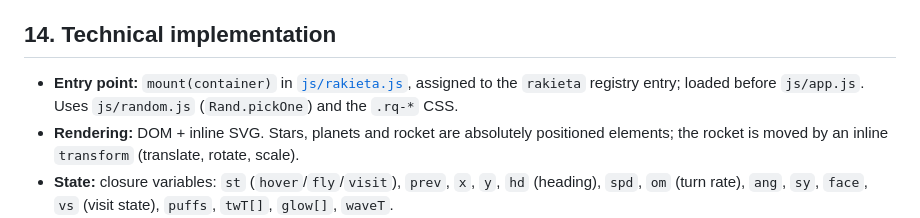
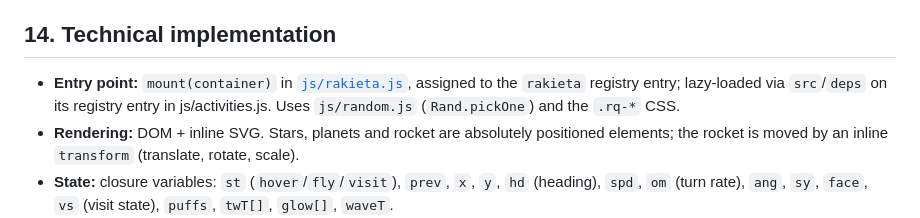
Before and after one commit to BielinskiLukasz/child-page, a Markdown page: docs/activities/rakieta.md, the part around the change. Rendered like a GitHub page.

```diff
--- a/docs/activities/rakieta.md
+++ b/docs/activities/rakieta.md
@@ -135,7 +135,7 @@ This activity reports to the shared on-device module `js/analytics.js` (`window.
 
 ## 14. Technical implementation
 
-- **Entry point:** `mount(container)` in [`js/rakieta.js`](../../js/rakieta.js), assigned to the `rakieta` registry entry; loaded before `js/app.js`. Uses `js/random.js` (`Rand.pickOne`) and the `.rq-*` CSS.
+- **Entry point:** `mount(container)` in [`js/rakieta.js`](../../js/rakieta.js), assigned to the `rakieta` registry entry; lazy-loaded via `src`/`deps` on its registry entry in js/activities.js. Uses `js/random.js` (`Rand.pickOne`) and the `.rq-*` CSS.
 - **Rendering:** DOM + inline SVG. Stars, planets and rocket are absolutely positioned elements; the rocket is moved by an inline `transform` (translate, rotate, scale).
 - **State:** closure variables: `st` (`hover`/`fly`/`visit`), `prev`, `x`, `y`, `hd` (heading), `spd`, `om` (turn rate), `ang`, `sy`, `face`, `vs` (visit state), `puffs`, `twT[]`, `glow[]`, `waveT`.
 - **Animation:** one rAF loop `frame` with a capped dt; paused while the tab is hidden and resumed on `visibilitychange`.
```
Also changed, not shown: docs/activities/balon.md (+1 -1 lines).
